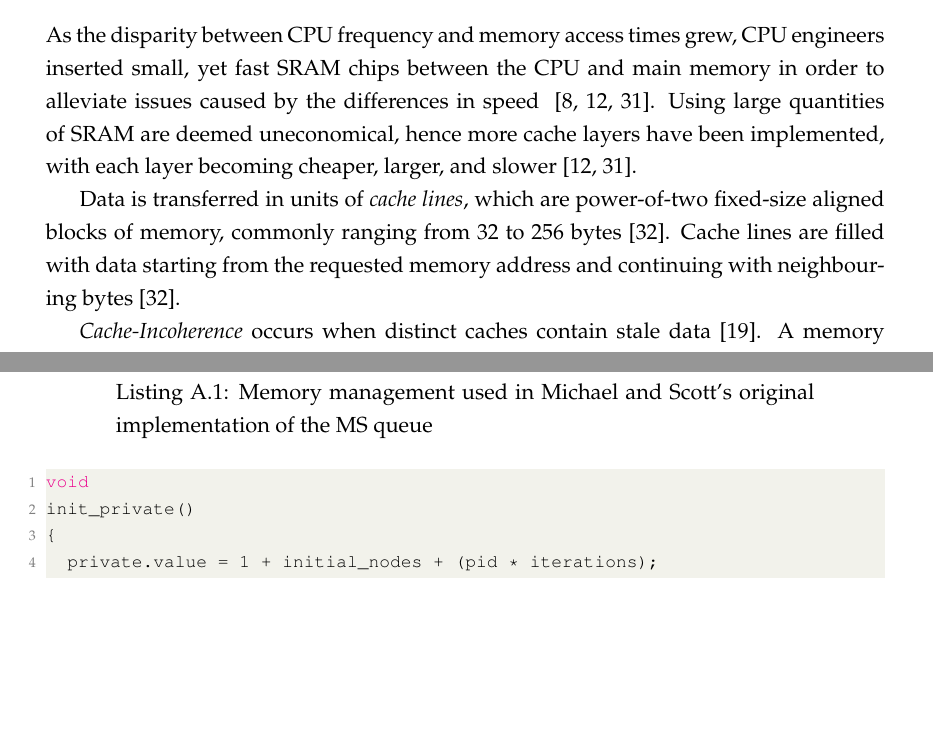
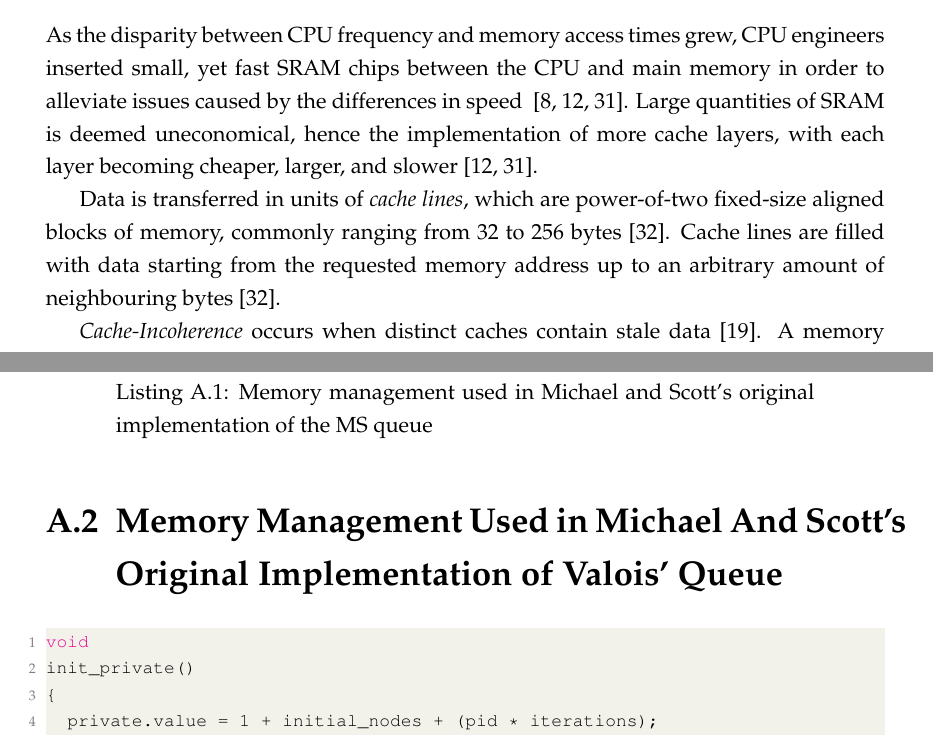
Before and after one commit to lucamuscat/dissertation, a LaTeX thesis (write_up/thesis/dissertation_main_fict.tex, which reads write_up/thesis/appendix/source_code_main.tex, write_up/thesis/chap2/background.tex): two parts of pages 11 and 45 of 50, joined at a grey line, cut so that both start at the same text, the shorter picture padded with empty space. Compiled offline with pdfLaTeX.

Commit message:
Touch ups

```diff
--- a/write_up/thesis/appendix/source_code_main.tex
+++ b/write_up/thesis/appendix/source_code_main.tex
@@ -19,7 +19,9 @@ reclaim(unsigned node)
   private.node = node;
 }
 \end{lstlisting}
-\begin{lstlisting}[language=C,caption={Memory management used in \citeauthor{michael1996simple}'s original implementation of the Valois' Queue},label={lst:ms_queue_memory}]
+
+\section{Memory Management Used in Michael And Scott's Original Implementation of Valois' Queue}
+\begin{lstlisting}[language=C,caption={Memory-reclamation scheme used in \citeauthor{michael1996simple}'s original implementation of the Valois' Queue},label={lst:ms_queue_memory}]
 void
 init_private()
 {
--- a/write_up/thesis/chap2/background.tex
+++ b/write_up/thesis/chap2/background.tex
@@ -47,17 +47,18 @@ operations or memory barriers) is required.
 
 \section{Synchronization}
 \subsection{CPU Cache}
-As the disparity between CPU frequency and memory access times grew,
-CPU engineers inserted small, yet fast SRAM chips between the CPU
-and main memory in order to alleviate issues caused by the differences in speed
-~\citep{cantrill2008real,drepper2007every,perfbook2021}. Using large
-quantities of SRAM are deemed uneconomical, hence more cache layers
-have been implemented, with each layer becoming cheaper, larger, and slower~\citep{drepper2007every,perfbook2021}.
+As the disparity between CPU frequency and memory access times grew, CPU
+engineers inserted small, yet fast SRAM chips between the CPU and main memory
+in order to alleviate issues caused by the differences in speed
+~\citep{cantrill2008real,drepper2007every,perfbook2021}. Large quantities
+of SRAM is deemed uneconomical, hence the implementation of more cache layers,
+with each layer becoming cheaper, larger, and
+slower~\citep{drepper2007every,perfbook2021}.
 
 Data is transferred in units of \emph{cache lines}, which are power-of-two
 fixed-size aligned blocks of memory, commonly ranging from 32 to 256
 bytes~\citep{perfbook2021_cacheline}. Cache lines are filled with data starting
-from the requested memory address and continuing with neighbouring
+from the requested memory address up to an arbitrary amount of neighbouring
 bytes~\citep{perfbook2021_cacheline}.
 
 % The \emph{MESI} cache-coherence protocol (Modified, Exclusive, Shared, Invalid)
```
Also changed, not shown: write_up/thesis/chap5/evaluation_main.tex (+4 -4 lines), write_up/thesis/chap6/conclusions_main.tex (+1 -1 lines).
